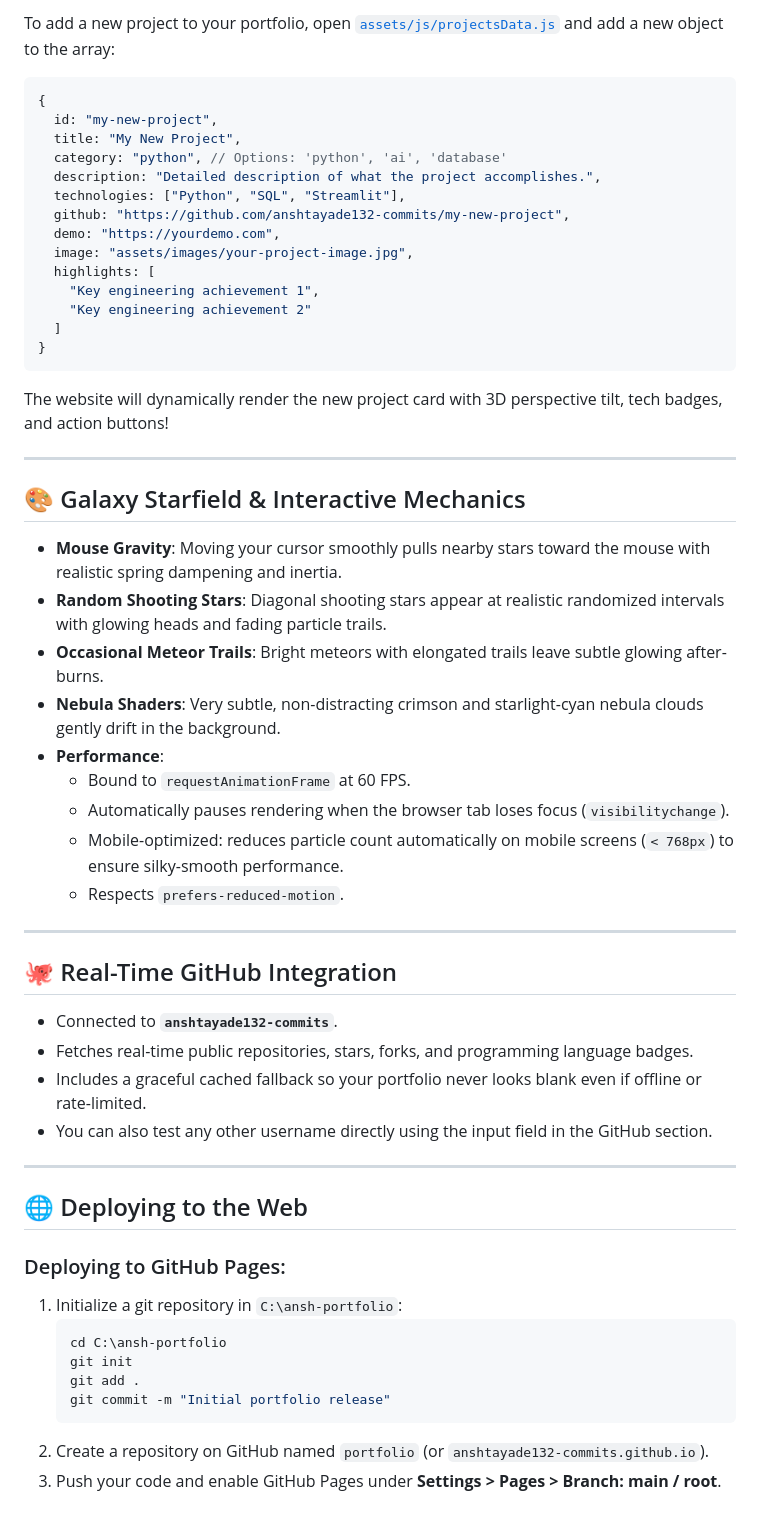
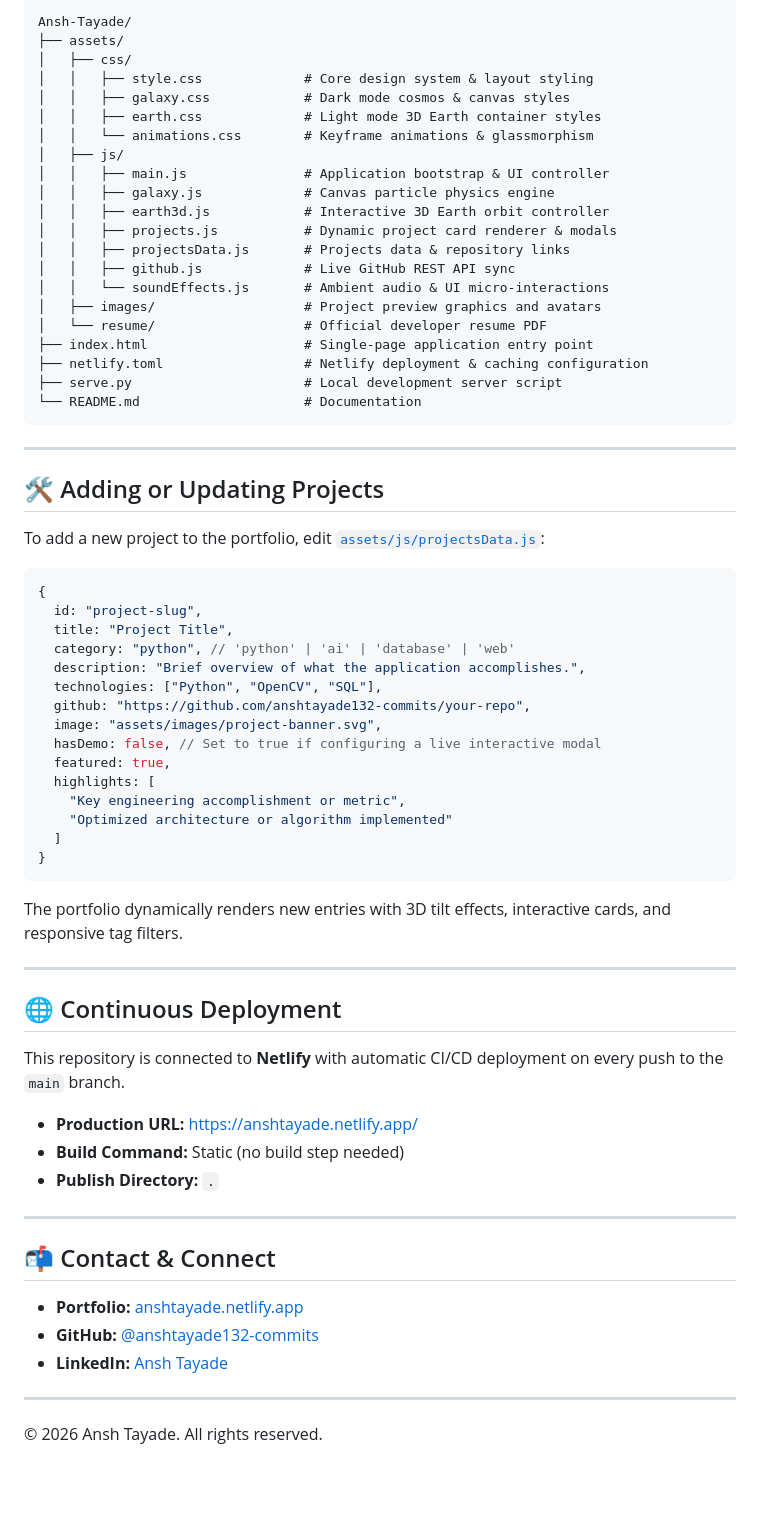
Before and after one commit to anshtayade132-commits/Ansh-Tayade, a Markdown page: README.md, the part around one of its changes. GitHub-like rendering; blank space fills up the shorter version.

Commit message:
Update README with live Netlify deployment, 3D Earth & Galaxy documentation, and project architecture

````diff
--- a/README.md
+++ b/README.md
@@ -34,58 +59,72 @@ You can also simply double-click `index.html` to view it directly in Chrome, Edg
 
-To add a new project to your portfolio, open [`assets/js/projectsData.js`](file:///C:/Ansh%20Tayade/assets/js/projectsData.js) and add a new object to the array:
+```plaintext
+Ansh-Tayade/
+├── assets/
+│   ├── css/
+│   │   ├── style.css             # Core design system & layout styling
+│   │   ├── galaxy.css            # Dark mode cosmos & canvas styles
+│   │   ├── earth.css             # Light mode 3D Earth container styles
+│   │   └── animations.css        # Keyframe animations & glassmorphism
+│   ├── js/
+│   │   ├── main.js               # Application bootstrap & UI controller
+│   │   ├── galaxy.js             # Canvas particle physics engine
+│   │   ├── earth3d.js            # Interactive 3D Earth orbit controller
+│   │   ├── projects.js           # Dynamic project card renderer & modals
+│   │   ├── projectsData.js       # Projects data & repository links
+│   │   ├── github.js             # Live GitHub REST API sync
+│   │   └── soundEffects.js       # Ambient audio & UI micro-interactions
+│   ├── images/                   # Project preview graphics and avatars
+│   └── resume/                   # Official developer resume PDF
+├── index.html                    # Single-page application entry point
+├── netlify.toml                  # Netlify deployment & caching configuration
+├── serve.py                      # Local development server script
+└── README.md                     # Documentation
+```
+
+---
+
+## 🛠 Adding or Updating Projects
+
+To add a new project to the portfolio, edit [`assets/js/projectsData.js`](assets/js/projectsData.js):
 
 ```javascript
 {
-  id: "my-new-project",
-  title: "My New Project",
-  category: "python", // Options: 'python', 'ai', 'database'
-  description: "Detailed description of what the project accomplishes.",
-  technologies: ["Python", "SQL", "Streamlit"],
-  github: "https://github.com/anshtayade132-commits/my-new-project",
-  demo: "https://yourdemo.com",
-  image: "assets/images/your-project-image.jpg",
+  id: "project-slug",
+  title: "Project Title",
+  category: "python", // 'python' | 'ai' | 'database' | 'web'
+  description: "Brief overview of what the application accomplishes.",
+  technologies: ["Python", "OpenCV", "SQL"],
+  github: "https://github.com/anshtayade132-commits/your-repo",
+  image: "assets/images/project-banner.svg",
+  hasDemo: false, // Set to true if configuring a live interactive modal
+  featured: true,
   highlights: [
-    "Key engineering achievement 1",
-    "Key engineering achievement 2"
+    "Key engineering accomplishment or metric",
+    "Optimized architecture or algorithm implemented"
   ]
 }
 ```
-The website will dynamically render the new project card with 3D perspective tilt, tech badges, and action buttons!
+
+The portfolio dynamically renders new entries with 3D tilt effects, interactive cards, and responsive tag filters.
 
 ---
 
-## 🎨 Galaxy Starfield & Interactive Mechanics
+## 🌐 Continuous Deployment
 
-- **Mouse Gravity**: Moving your cursor smoothly pulls nearby stars toward the mouse with realistic spring dampening and inertia.
-- **Random Shooting Stars**: Diagonal shooting stars appear at realistic randomized intervals with glowing heads and fading particle trails.
-- **Occasional Meteor Trails**: Bright meteors with elongated trails leave subtle glowing after-burns.
-- **Nebula Shaders**: Very subtle, non-distracting crimson and starlight-cyan nebula clouds gently drift in the background.
-- **Performance**:
-  - Bound to `requestAnimationFrame` at 60 FPS.
-  - Automatically pauses rendering when the browser tab loses focus (`visibilitychange`).
-  - Mobile-optimized: reduces particle count automatically on mobile screens (`< 768px`) to ensure silky-smooth performance.
-  - Respects `prefers-reduced-motion`.
+This repository is connected to **Netlify** with automatic CI/CD deployment on every push to the `main` branch.
+
+- **Production URL:** [https://anshtayade.netlify.app/](https://anshtayade.netlify.app/)
+- **Build Command:** Static (no build step needed)
+- **Publish Directory:** `.`
 
 ---
 
-## 🐙 Real-Time GitHub Integration
+## 📬 Contact & Connect
 
-- Connected to **`anshtayade132-commits`**.
-- Fetches real-time public repositories, stars, forks, and programming language badges.
-- Includes a graceful cached fallback so your portfolio never looks blank even if offline or rate-limited.
-- You can also test any other username directly using the input field in the GitHub section.
+- **Portfolio:** [anshtayade.netlify.app](https://anshtayade.netlify.app/)
+- **GitHub:** [@anshtayade132-commits](https://github.com/anshtayade132-commits)
+- **LinkedIn:** [Ansh Tayade](https://www.linkedin.com/in/ansh-tayade)
 
 ---
 
-## 🌐 Deploying to the Web
-
-### Deploying to GitHub Pages:
-1. Initialize a git repository in `C:\ansh-portfolio`:
-   ```powershell
-   cd C:\ansh-portfolio
-   git init
-   git add .
-   git commit -m "Initial portfolio release"
-   ```
-2. Create a repository on GitHub named `portfolio` (or `anshtayade132-commits.github.io`).
-3. Push your code and enable GitHub Pages under **Settings > Pages > Branch: main / root**.
+&copy; 2026 Ansh Tayade. All rights reserved.
````
Also changed, not shown: other parts of README.md (+46 -21 lines).
